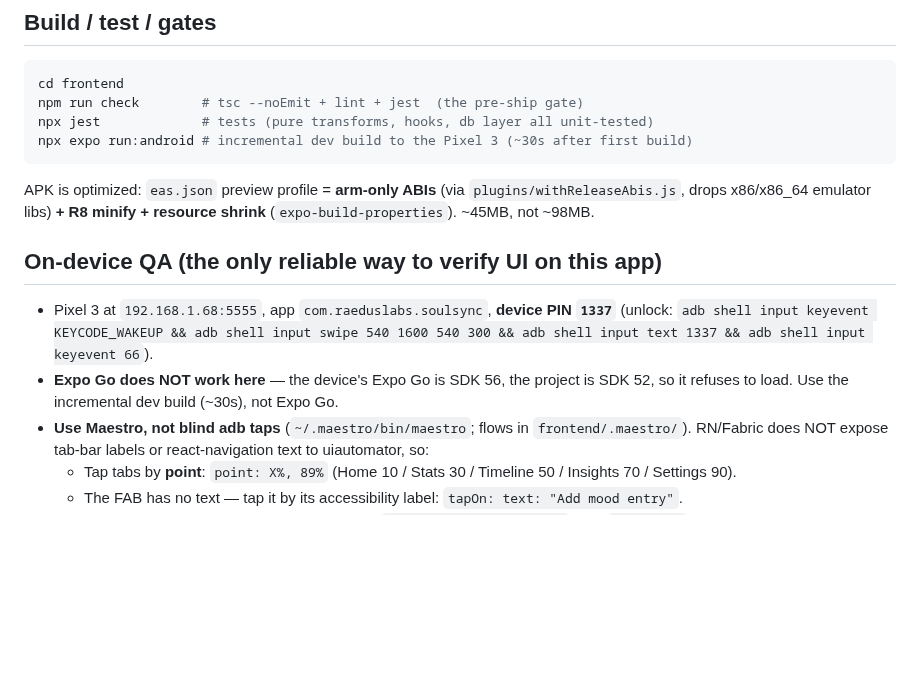
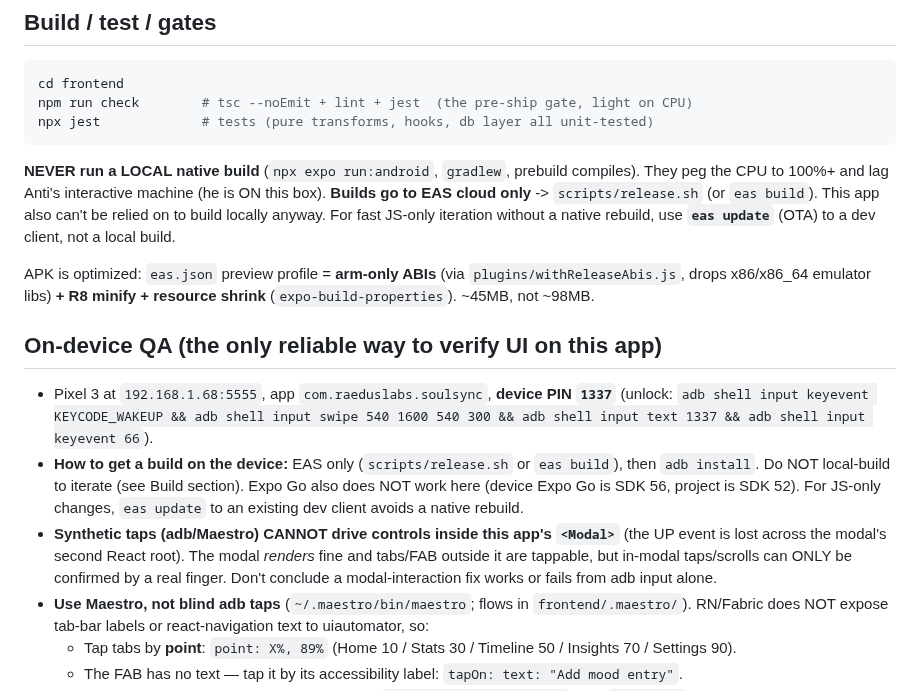
Before and after one commit to Antimatter543/mood-tracker, a Markdown page: CLAUDE.md, the part around the change. Rendered like a GitHub page; blank space fills up the shorter version.

Commit message:
docs: EAS-only builds (never local expo run:android, it lags the machine) + modal synthetic-tap caveat

````diff
--- a/CLAUDE.md
+++ b/CLAUDE.md
@@ -29,18 +29,27 @@ Public repo: `Antimatter543/mood-tracker` (Anti's). Releases: GitHub Releases (A
 ## Build / test / gates
 ```bash
 cd frontend
-npm run check        # tsc --noEmit + lint + jest  (the pre-ship gate)
+npm run check        # tsc --noEmit + lint + jest  (the pre-ship gate, light on CPU)
 npx jest             # tests (pure transforms, hooks, db layer all unit-tested)
-npx expo run:android # incremental dev build to the Pixel 3 (~30s after first build)
 ```
+**NEVER run a LOCAL native build** (`npx expo run:android`, `gradlew`, prebuild compiles). They peg the
+CPU to 100%+ and lag Anti's interactive machine (he is ON this box). **Builds go to EAS cloud only** ->
+`scripts/release.sh` (or `eas build`). This app also can't be relied on to build locally anyway.
+For fast JS-only iteration without a native rebuild, use **`eas update`** (OTA) to a dev client, not a local build.
+
 APK is optimized: `eas.json` preview profile = **arm-only ABIs** (via `plugins/withReleaseAbis.js`,
 drops x86/x86_64 emulator libs) **+ R8 minify + resource shrink** (`expo-build-properties`). ~45MB, not ~98MB.
 
 ## On-device QA (the only reliable way to verify UI on this app)
 - Pixel 3 at `192.168.1.68:5555`, app `com.raeduslabs.soulsync`, **device PIN `1337`**
   (unlock: `adb shell input keyevent KEYCODE_WAKEUP && adb shell input swipe 540 1600 540 300 && adb shell input text 1337 && adb shell input keyevent 66`).
-- **Expo Go does NOT work here** — the device's Expo Go is SDK 56, the project is SDK 52, so it refuses to load.
-  Use the incremental dev build (~30s), not Expo Go.
+- **How to get a build on the device:** EAS only (`scripts/release.sh` or `eas build`), then `adb install`.
+  Do NOT local-build to iterate (see Build section). Expo Go also does NOT work here (device Expo Go is SDK 56,
+  project is SDK 52). For JS-only changes, `eas update` to an existing dev client avoids a native rebuild.
+- **Synthetic taps (adb/Maestro) CANNOT drive controls inside this app's `<Modal>`** (the UP event is lost
+  across the modal's second React root). The modal *renders* fine and tabs/FAB outside it are tappable, but
+  in-modal taps/scrolls can ONLY be confirmed by a real finger. Don't conclude a modal-interaction fix works
+  or fails from adb input alone.
 - **Use Maestro, not blind adb taps** (`~/.maestro/bin/maestro`; flows in `frontend/.maestro/`). RN/Fabric does
   NOT expose tab-bar labels or react-navigation text to uiautomator, so:
   - Tap tabs by **point**: `point: X%, 89%` (Home 10 / Stats 30 / Timeline 50 / Insights 70 / Settings 90).
````
